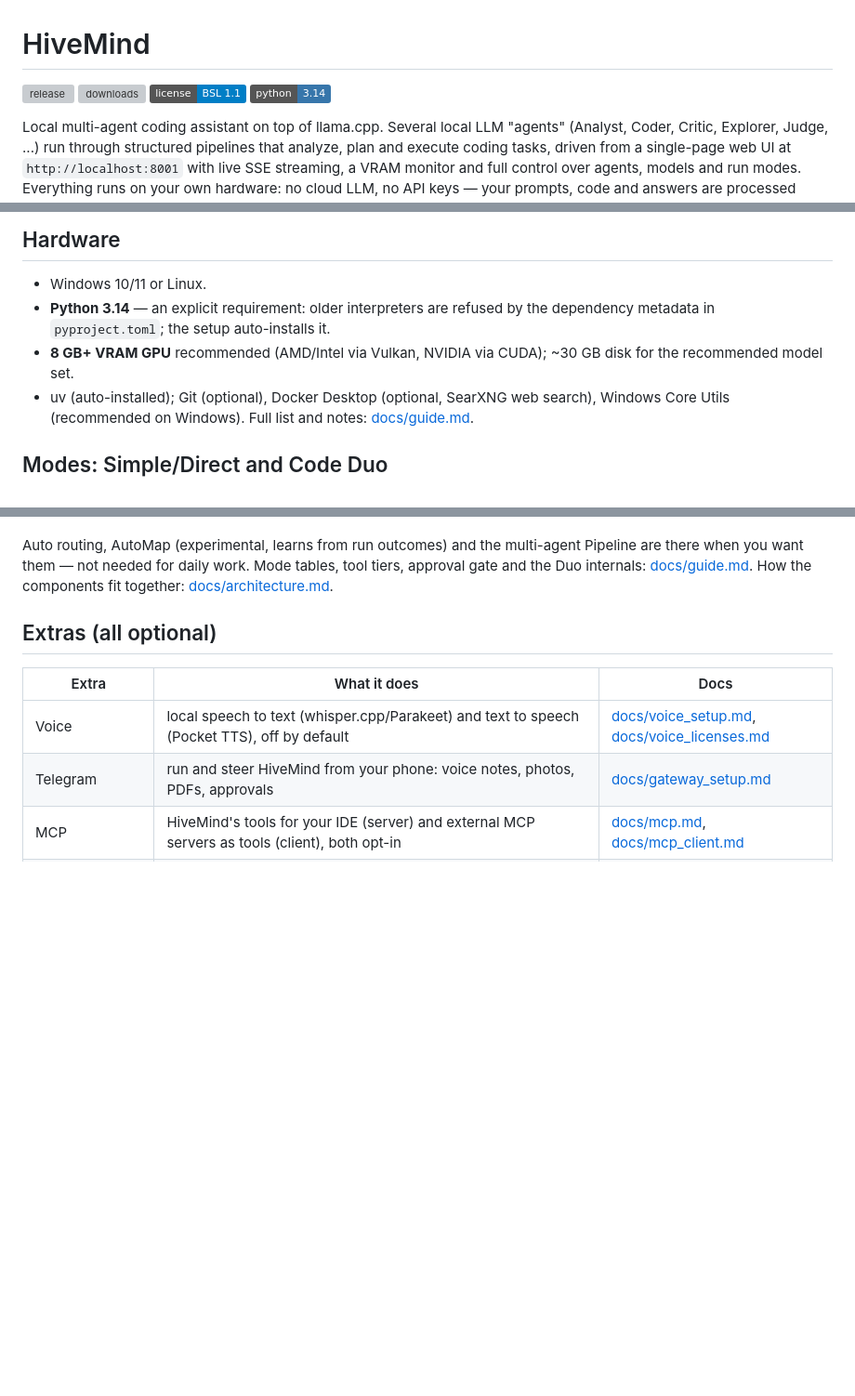
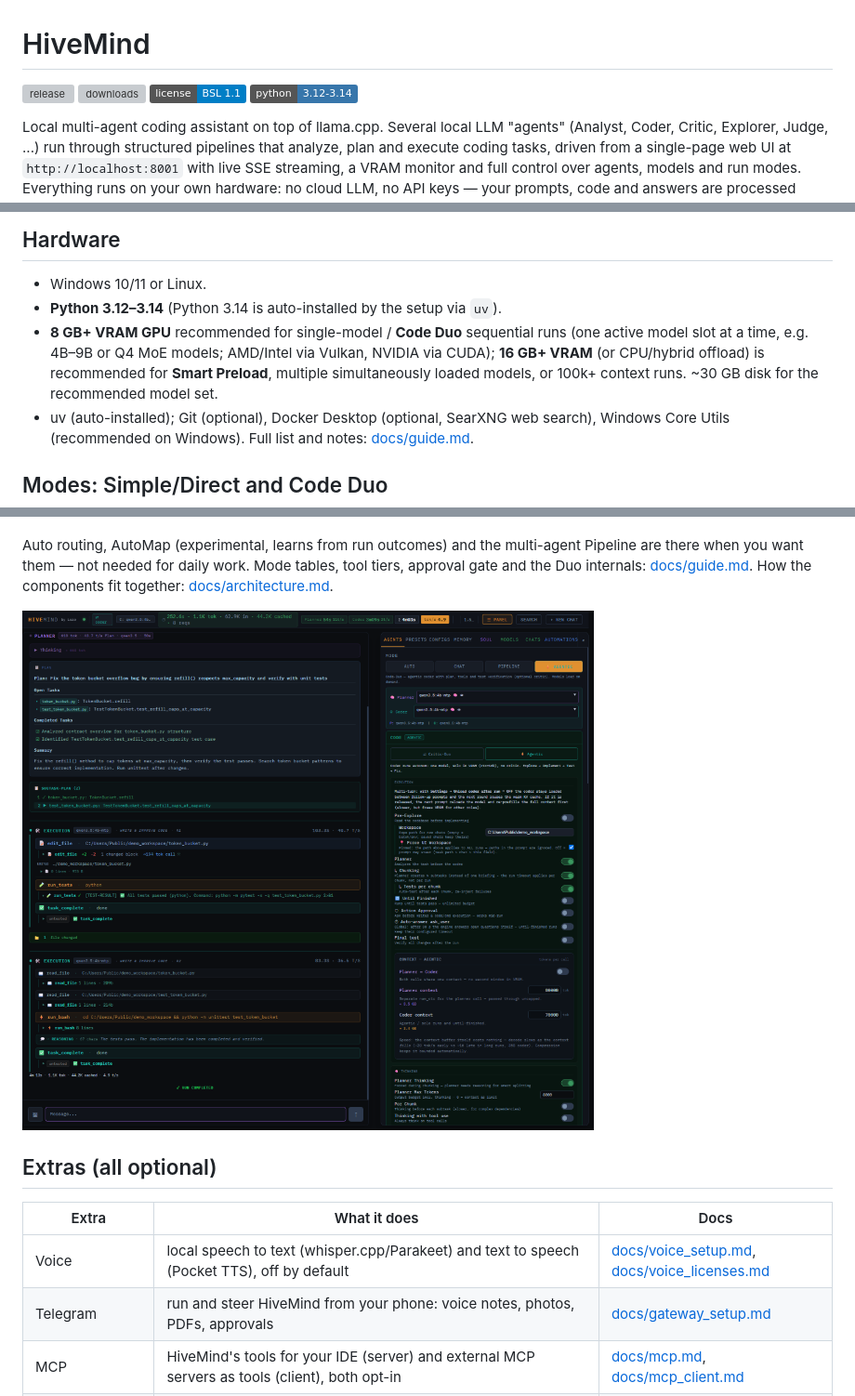
Before and after one commit to BoredLuzo/HiveMind_llama, a Markdown page: README.md, 3 parts joined by grey strips. Shown at 93% size. Drawn GitHub-style; pictures changed too: docs/screenshot_agentic.png (added); badges without logos; blank space fills up the shorter version; grey boxes are pictures that could not be loaded.

Commit message:
chore(release,docs): support Python 3.12-3.14, tighten export-ignore, and refresh docs/screenshots

```diff
--- a/README.md
+++ b/README.md
@@ -3,7 +3,7 @@
 [![release](https://img.shields.io/github/v/release/BoredLuzo/HiveMind_llama?label=release&color=2ea44f)](https://github.com/BoredLuzo/HiveMind_llama/releases/latest)
 [![downloads](https://img.shields.io/github/downloads/BoredLuzo/HiveMind_llama/total?label=downloads)](https://github.com/BoredLuzo/HiveMind_llama/releases)
 [![license](https://img.shields.io/badge/license-BSL%201.1-blue)](LICENSE)
-[![python](https://img.shields.io/badge/python-3.14-3776ab)](pyproject.toml)
+[![python](https://img.shields.io/badge/python-3.12--3.14-3776ab)](pyproject.toml)
 
 Local multi-agent coding assistant on top of llama.cpp. Several local LLM
 "agents" (Analyst, Coder, Critic, Explorer, Judge, ...) run through structured
@@ -74,10 +73,12 @@ notes and the first-run smoke test:
 ## Hardware
 
 - Windows 10/11 or Linux.
-- **Python 3.14** — an explicit requirement: older interpreters are refused by
-  the dependency metadata in `pyproject.toml`; the setup auto-installs it.
-- **8 GB+ VRAM GPU** recommended (AMD/Intel via Vulkan, NVIDIA via CUDA);
-  ~30 GB disk for the recommended model set.
+- **Python 3.12–3.14** (Python 3.14 is auto-installed by the setup via `uv`).
+- **8 GB+ VRAM GPU** recommended for single-model / **Code Duo** sequential runs
+  (one active model slot at a time, e.g. 4B–9B or Q4 MoE models; AMD/Intel via
+  Vulkan, NVIDIA via CUDA); **16 GB+ VRAM** (or CPU/hybrid offload) is
+  recommended for **Smart Preload**, multiple simultaneously loaded models, or
+  100k+ context runs. ~30 GB disk for the recommended model set.
 - uv (auto-installed); Git (optional), Docker Desktop (optional, SearXNG web
   search), Windows Core Utils (recommended on Windows). Full list and notes:
   [docs/guide.md](docs/guide.md#requirements).
@@ -98,6 +99,8 @@ multi-agent Pipeline are there when you want them — not needed for daily
 work. Mode tables, tool tiers, approval gate and the Duo internals:
 [docs/guide.md](docs/guide.md#run-modes). How the components fit together:
 [docs/architecture.md](docs/architecture.md).
+
+![HiveMind Agentic Mode — Planner, Coder and Agentic options](docs/screenshot_agentic.png)
 
 ## Extras (all optional)
 
```
Also changed, not shown: other parts of README.md (+2 -3 lines), docs/guide.md (+18 -15 lines), docs/plan_1.4_voice.md (deleted, +0 -411 lines), docs/roadmap_1.4.md (deleted, +0 -257 lines), docs/settings.md (+2 -2 lines), docs/screenshot.png (added), 6 other files.
